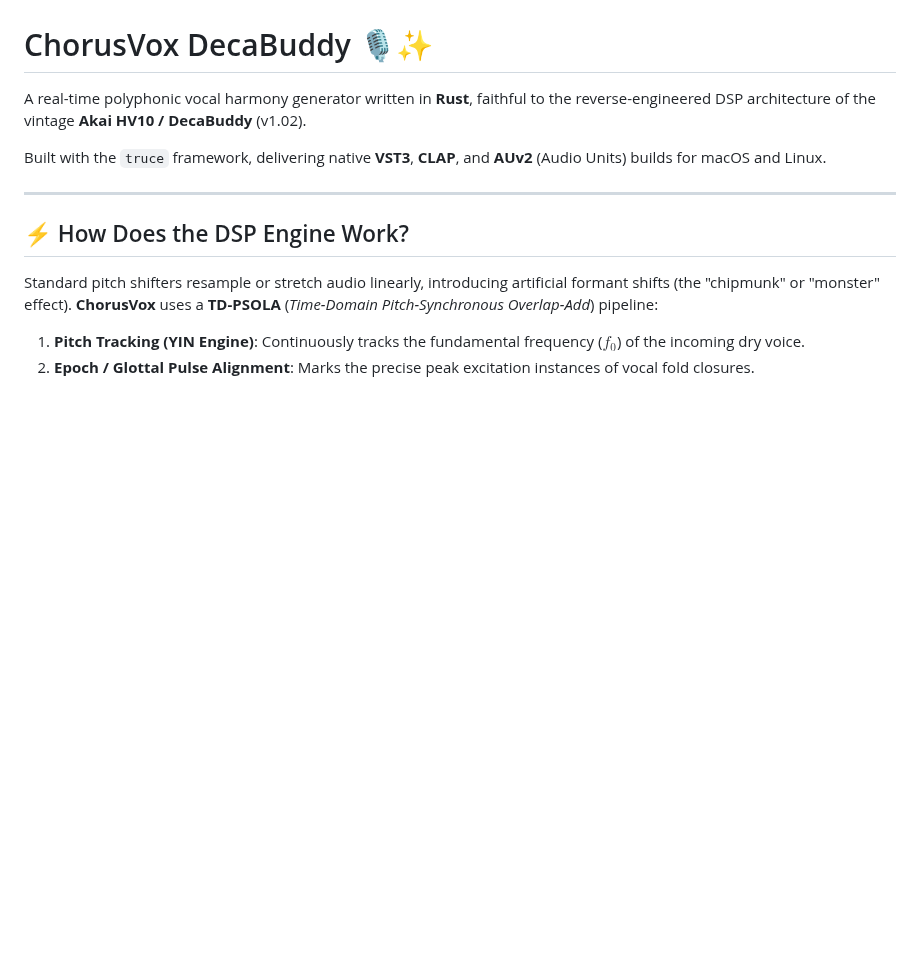
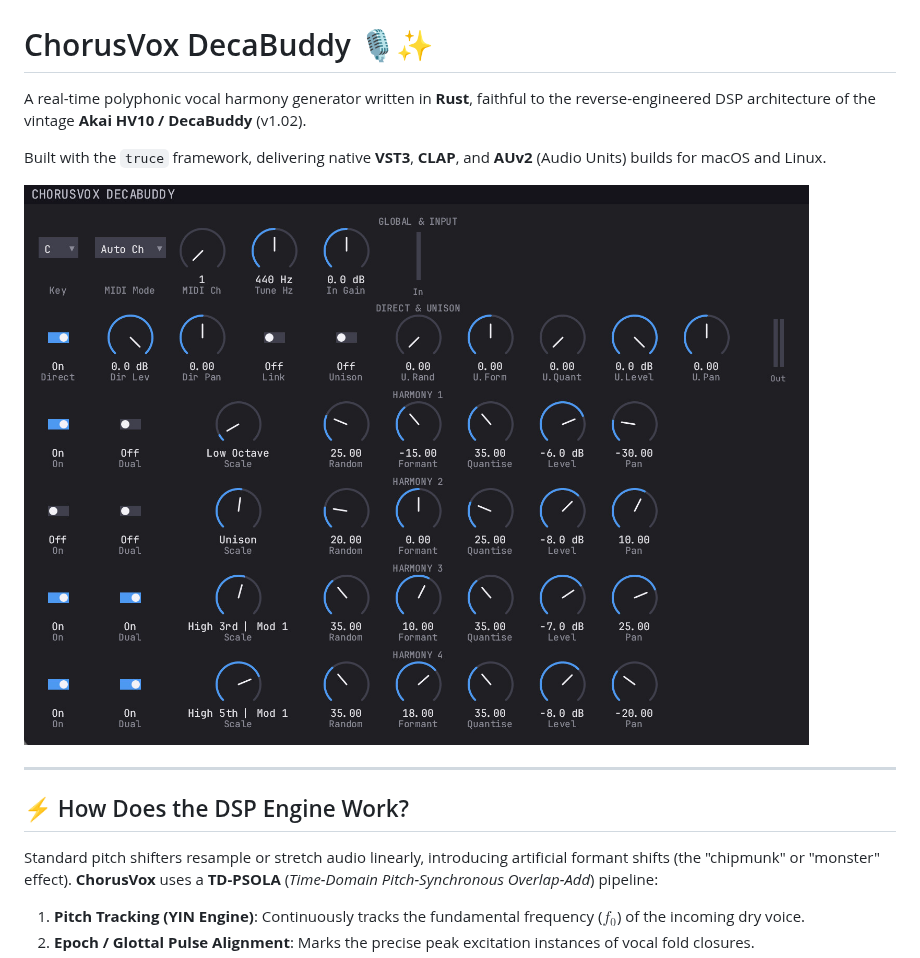
Before and after one commit to nagualcode/chorusvox, a Markdown page: README.md, the part around the change. Rendered like a GitHub page; pictures changed too: preview.jpg (added); blank space fills up the shorter version.

Commit message:
auto

```diff
--- a/README.md
+++ b/README.md
@@ -3,6 +3,9 @@
 A real-time polyphonic vocal harmony generator written in **Rust**, faithful to the reverse-engineered DSP architecture of the vintage **Akai HV10 / DecaBuddy** (v1.02).
 
 Built with the `truce` framework, delivering native **VST3**, **CLAP**, and **AUv2** (Audio Units) builds for macOS and Linux.
+
+
+![preview](preview.jpg)
 
 ---
 
```
